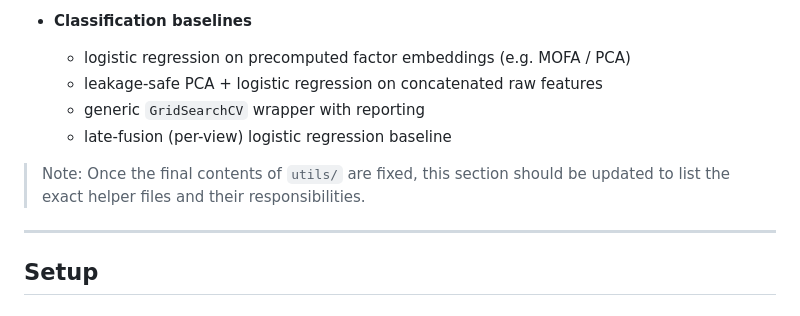
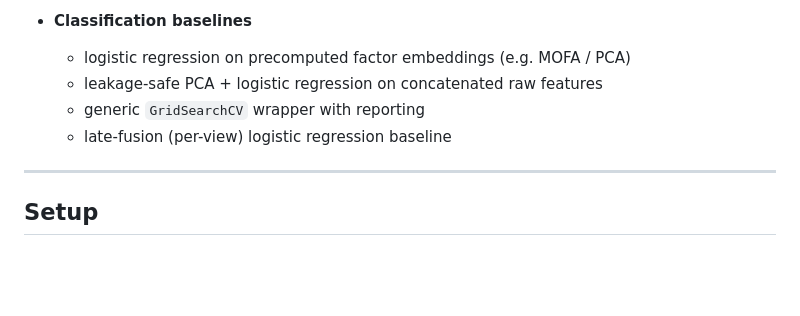
Before and after one commit to MarkoStc/ml_project2, a Markdown page: README.md, the part around the change. Drawn GitHub-style; blank space fills up the shorter version.

```diff
--- a/README.md
+++ b/README.md
@@ -146,9 +146,6 @@ The unified helper module(s) provide:
   - generic `GridSearchCV` wrapper with reporting
   - late-fusion (per-view) logistic regression baseline
 
-> Note: Once the final contents of `utils/` are fixed, this section should be updated to list the
-> exact helper files and their responsibilities.
-
 ---
 
 ## Setup
```
